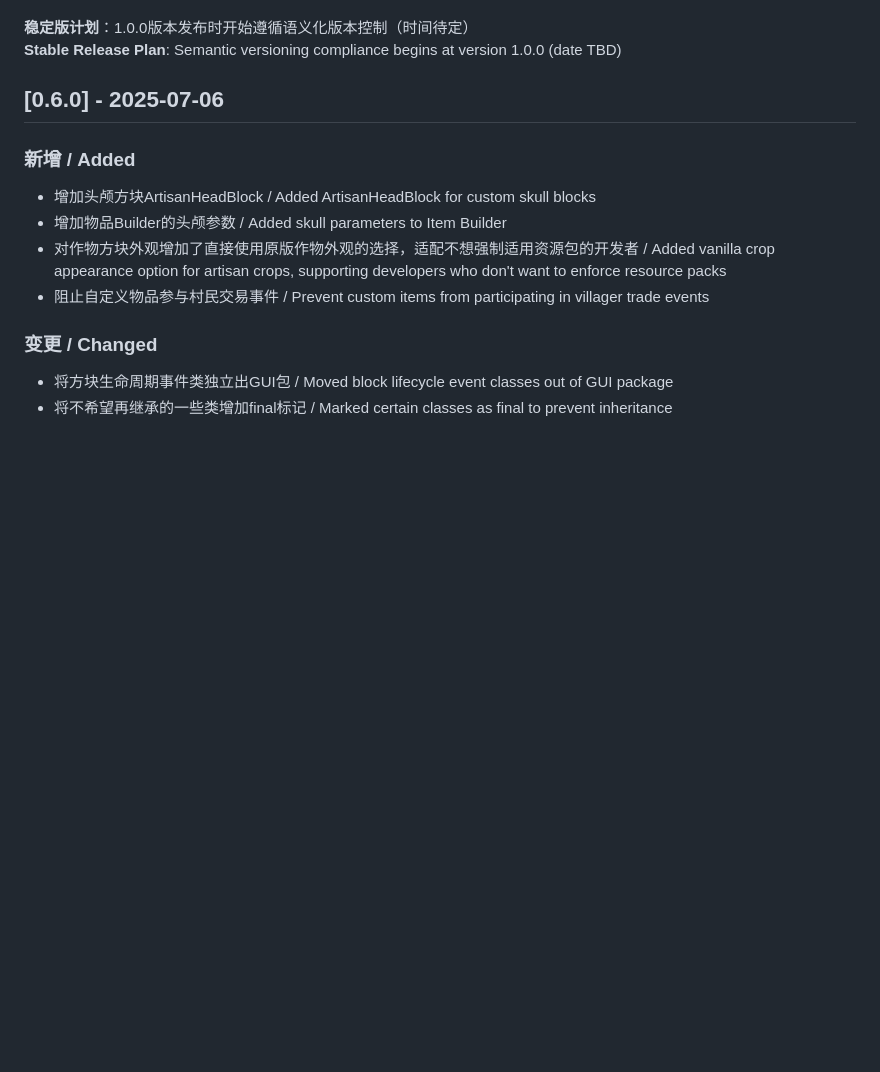
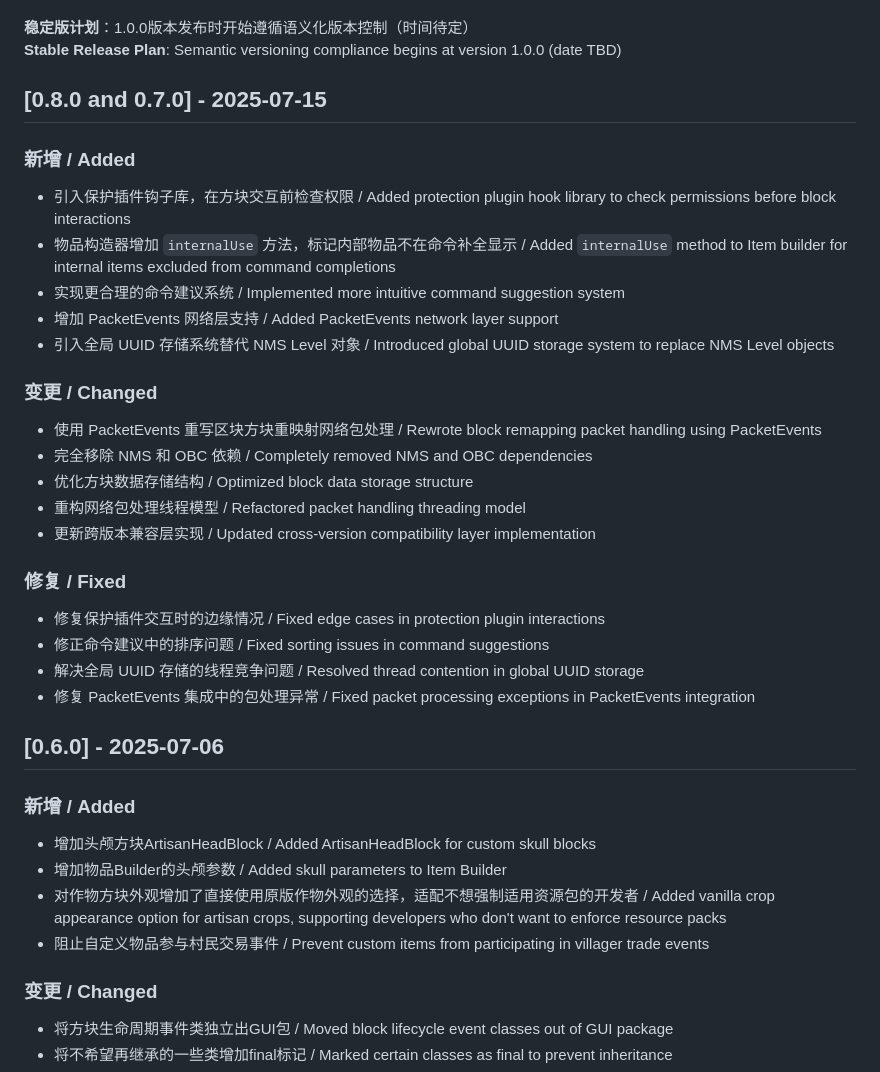
Before and after one commit to KitsunaiMC/NeoArtisan, a Markdown page: CHANGELOG.md, the part around the change. GitHub-like rendering; blank space fills up the shorter version.

```diff
--- a/CHANGELOG.md
+++ b/CHANGELOG.md
@@ -49,6 +49,25 @@
     <strong>Stable Release Plan</strong>: Semantic versioning compliance begins at version 1.0.0 (date TBD)
   </p>
 </div>
+
+## [0.8.0 and 0.7.0] - 2025-07-15
+### 新增 / Added
+- 引入保护插件钩子库，在方块交互前检查权限 / Added protection plugin hook library to check permissions before block interactions
+- 物品构造器增加 `internalUse` 方法，标记内部物品不在命令补全显示 / Added `internalUse` method to Item builder for internal items excluded from command completions
+- 实现更合理的命令建议系统 / Implemented more intuitive command suggestion system
+- 增加 PacketEvents 网络层支持 / Added PacketEvents network layer support
+- 引入全局 UUID 存储系统替代 NMS Level 对象 / Introduced global UUID storage system to replace NMS Level objects
+### 变更 / Changed
+- 使用 PacketEvents 重写区块方块重映射网络包处理 / Rewrote block remapping packet handling using PacketEvents
+- 完全移除 NMS 和 OBC 依赖 / Completely removed NMS and OBC dependencies
+- 优化方块数据存储结构 / Optimized block data storage structure
+- 重构网络包处理线程模型 / Refactored packet handling threading model
+- 更新跨版本兼容层实现 / Updated cross-version compatibility layer implementation
+### 修复 / Fixed
+- 修复保护插件交互时的边缘情况 / Fixed edge cases in protection plugin interactions
+- 修正命令建议中的排序问题 / Fixed sorting issues in command suggestions
+- 解决全局 UUID 存储的线程竞争问题 / Resolved thread contention in global UUID storage
+- 修复 PacketEvents 集成中的包处理异常 / Fixed packet processing exceptions in PacketEvents integration
 
 ## [0.6.0] - 2025-07-06
 ### 新增 / Added
```
Also changed, not shown: README.md (+1 -1 lines), README_EN.md (+1 -1 lines).
